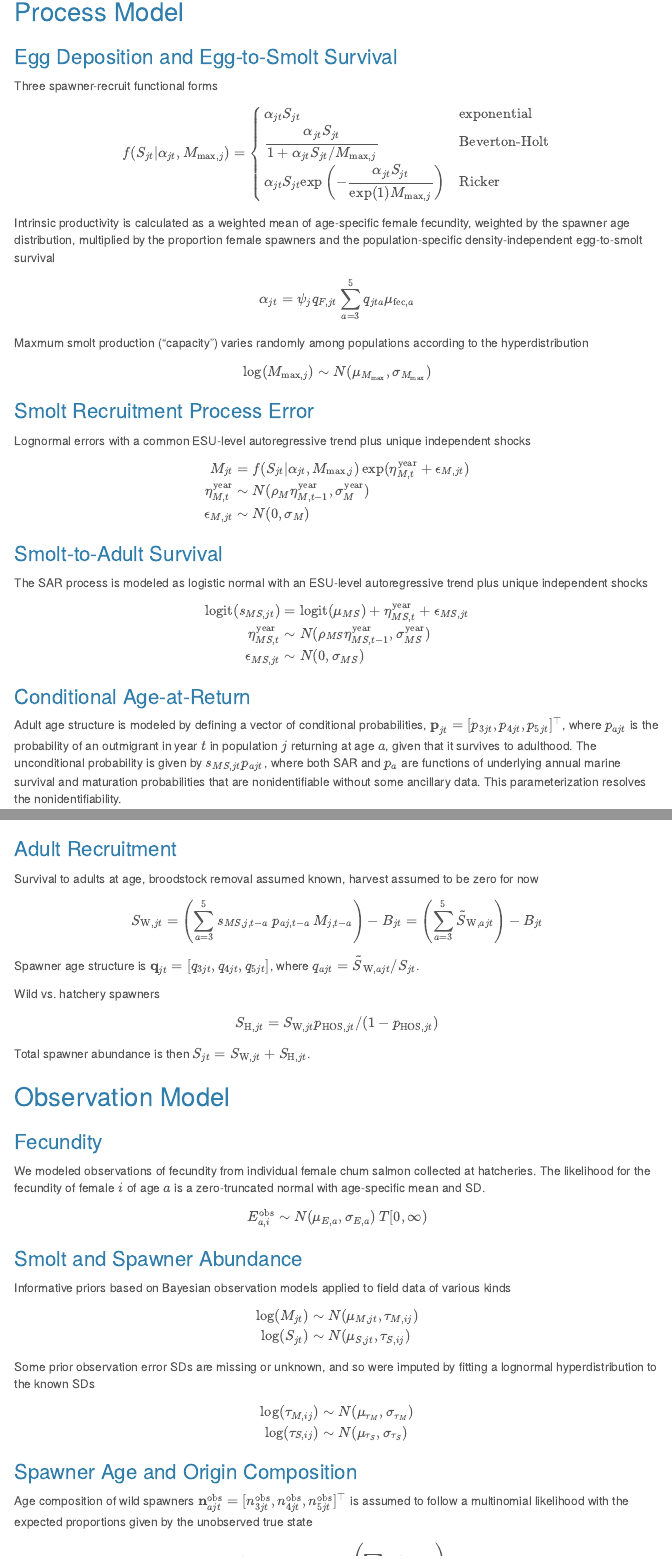
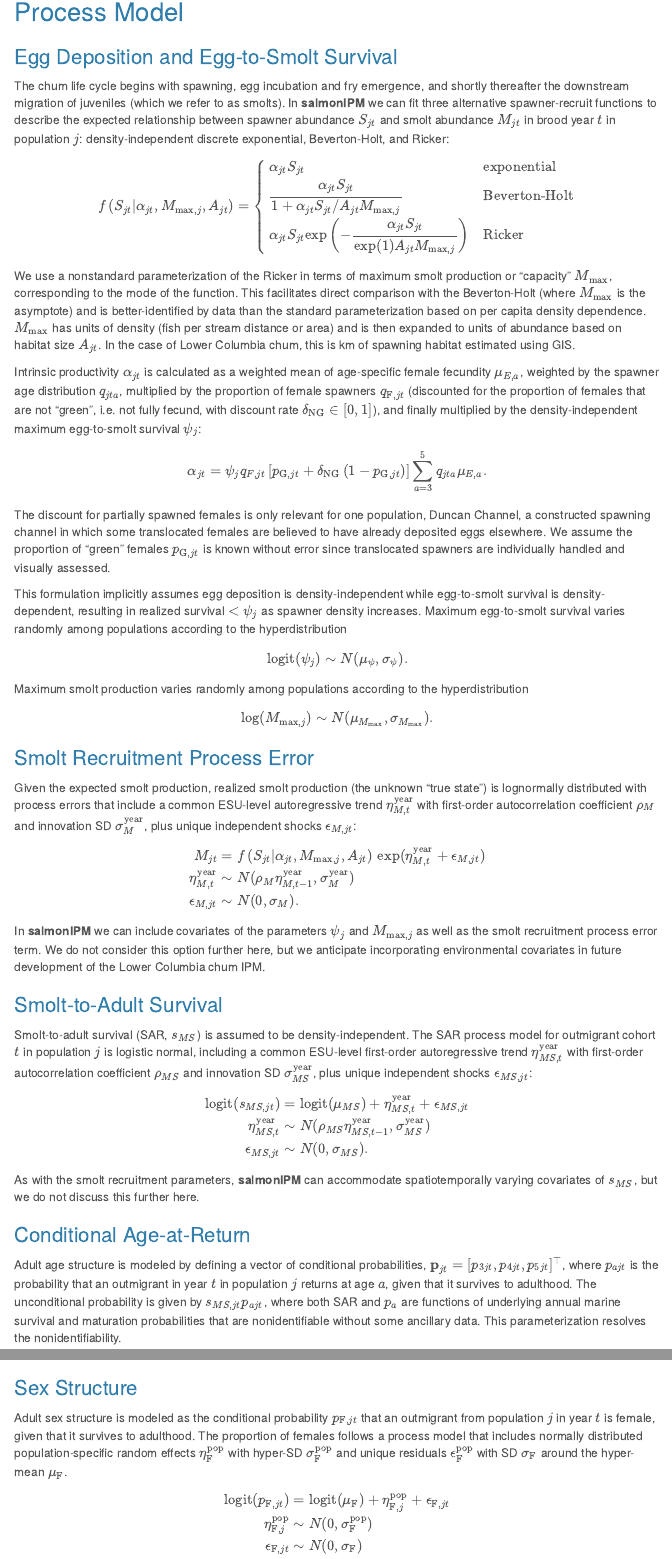
Before and after one commit to ebuhle/LCRchumIPM, an R Markdown document (analysis/R/LCRchumIPM_analysis.Rmd): the page in a window 1100 px wide, from 400 px down, and a second part further down, joined at a grey line. Rendered offline with R 4.5, knitr and Pandoc, with nearby package versions; some code elsewhere in the file could not run offline; menus at the side of the page are left out.

Commit message:
Flesh out process model description in vignette
Only Adult Recruitment section has not been revised yet

```diff
--- a/analysis/R/LCRchumIPM_analysis.Rmd
+++ b/analysis/R/LCRchumIPM_analysis.Rmd
@@ -49,3 +49,4 @@ Background on IPMs, outline of **salmonIPM**...
 
 ### Egg Deposition and Egg-to-Smolt Survival
 
+The chum life cycle begins with spawning, egg incubation and fry emergence, and shortly thereafter the downstream migration of juveniles (which we refer to as smolts). In **salmonIPM** we can fit three alternative spawner-recruit functions to describe the expected relationship between spawner abundance $S_{jt}$ and smolt abundance $M_{jt}$ in brood year $t$ in population $j$: density-independent discrete exponential, Beverton-Holt, and Ricker:
@@ -53,45 +53,61 @@ Three spawner-recruit functional forms
 
 $$
-f( S_{jt} | \alpha_{jt}, M_{\text{max},j} ) =
+f \left( S_{jt} | \alpha_{jt}, M_{\text{max},j}, A_{jt} \right) =
 \begin{cases}
 \alpha_{jt} S_{jt} & \text{exponential}
 \\
-\dfrac{ \alpha_{jt} S_{jt} }{ 1 + \alpha_{jt} S_{jt} / M_{\text{max},j} }
+\dfrac{ \alpha_{jt} S_{jt} }{ 1 + \alpha_{jt} S_{jt} / A_{jt} M_{\text{max},j} }
 & \text{Beverton-Holt}
 \\
-\alpha_{jt} S_{jt} \text{exp}\left(- \dfrac{ \alpha_{jt}S_{jt} }{ \text{exp}(1) M_{\text{max},j} } \right) & \text{Ricker}
+\alpha_{jt} S_{jt} \text{exp}\left(- \dfrac{ \alpha_{jt}S_{jt} }{ \text{exp}(1) A_{jt} M_{\text{max},j} } \right) & \text{Ricker}
 \end{cases}
 $$
 
-Intrinsic productivity is calculated as a weighted mean of age-specific female fecundity, weighted by the spawner age distribution, multiplied by the proportion female spawners and the population-specific density-independent egg-to-smolt survival
+We use a nonstandard parameterization of the Ricker in terms of maximum smolt production or "capacity" $M_{\text{max}}$, corresponding to the mode of the function. This facilitates direct comparison with the Beverton-Holt (where $M_{\text{max}}$ is the asymptote) and is better-identified by data than the standard parameterization based on per capita density dependence. $M_{\text{max}}$ has units of density (fish per stream distance or area) and is then expanded to units of abundance based on habitat size $A_{jt}$. In the case of Lower Columbia chum, this is km of spawning habitat estimated using GIS.
 
-$$ \alpha_{jt} = \psi_{j} q_{F,jt} \sum_{a=3}^{5} q_{jta} \mu_{\text{fec},a} $$
+Intrinsic productivity $\alpha_{jt}$ is calculated as a weighted mean of age-specific female fecundity $\mu_{E,a}$, weighted by the spawner age distribution $q_{jta}$, multiplied by the proportion of female spawners $q_{\text{F},jt}$ (discounted for the proportion of females that are not "green", i.e. not fully fecund, with discount rate $\delta_\text{NG} \in [0,1]$), and finally multiplied by the density-independent maximum egg-to-smolt survival $\psi_j$:
 
-Maxmum smolt production ("capacity") varies randomly among populations according to the hyperdistribution
+$$
+\alpha_{jt} = \psi_j q_{F,jt}
+\left[p_{\text{G},jt} + \delta_\text{NG} \left(1 - p_{\text{G},jt} \right) \right]
+\sum_{a=3}^{5} q_{jta} \mu_{E,a}.
+$$
+
+The discount for partially spawned females is only relevant for one population, Duncan Channel, a constructed spawning channel in which some translocated females are believed to have already deposited eggs elsewhere. We assume the proportion of "green" females $p_{\text{G},jt}$ is known without error since translocated spawners are individually handled and visually assessed.
+
+This formulation implicitly assumes egg deposition is density-independent while egg-to-smolt survival is density-dependent, resulting in realized survival $< \psi_j$ as spawner density increases. Maximum egg-to-smolt survival varies randomly among populations according to the hyperdistribution
+
+$$
+\text{logit}(\psi_j) \sim N(\mu_\psi, \sigma_\psi).
+$$
+
+Maximum smolt production varies randomly among populations according to the hyperdistribution
 
 $$
 \text{log}(M_{\text{max},j}) \sim
-N(\mu_{M_{\text{max}}}, \sigma_{M_{\text{max}}})
+N(\mu_{M_\text{max}}, \sigma_{M_\text{max}}).
 $$
 
 ### Smolt Recruitment Process Error
 
-Lognormal errors with a common ESU-level autoregressive trend plus unique independent shocks
+Given the expected smolt production, realized smolt production (the unknown "true state") is lognormally distributed with process errors that include a common ESU-level autoregressive trend $\eta^\text{year}_{M,t}$ with first-order autocorrelation coefficient $\rho_{M}$ and innovation SD $\sigma^\text{year}_{M}$, plus unique independent shocks $\epsilon_{M,jt}$:
 
 $$
 \begin{aligned}
-M_{jt} &= f( S_{jt} | \alpha_{jt}, M_{\text{max},j} ) \,
+M_{jt} &= f \left( S_{jt} | \alpha_{jt}, M_{\text{max},j}, A_{jt} \right) \,
 \text{exp}( \eta^\text{year}_{M,t} + \epsilon_{M,jt} )
 \\
 \eta^\text{year}_{M,t} &\sim N(\rho_{M} \eta^\text{year}_{M,t-1}, \sigma^\text{year}_{M})
 \\
-\epsilon_{M,jt} &\sim N(0, \sigma_{M})
+\epsilon_{M,jt} &\sim N(0, \sigma_{M}).
 \end{aligned}
 $$
 
+In **salmonIPM** we can include covariates of the parameters $\psi_j$ and $M_{\text{max},j}$ as well as the smolt recruitment process error term. We do not consider this option further here, but we anticipate incorporating environmental covariates in future development of the Lower Columbia chum IPM.
+
 ### Smolt-to-Adult Survival
 
-The SAR process is modeled as logistic normal with an ESU-level autoregressive trend plus unique independent shocks
+Smolt-to-adult survival (SAR, $s_{MS}$) is assumed to be density-independent. The SAR process model for outmigrant cohort $t$ in population $j$ is logistic normal, including a common ESU-level first-order autoregressive trend $\eta^\text{year}_{MS,t}$ with first-order autocorrelation coefficient $\rho_{MS}$ and innovation SD $\sigma^\text{year}_{MS}$, plus unique independent shocks $\epsilon_{MS,jt}$:
 
 $$
 \begin{aligned}
@@ -101,14 +117,16 @@ $$
 \eta^\text{year}_{MS,t} &\sim
 N(\rho_{MS} \eta^\text{year}_{MS,t-1}, \sigma^\text{year}_{MS})
 \\
-\epsilon_{MS,jt} &\sim N(0, \sigma_{MS})
+\epsilon_{MS,jt} &\sim N(0, \sigma_{MS}).
 \end{aligned}
 $$
+As with the smolt recruitment parameters, **salmonIPM** can accommodate spatiotemporally varying covariates of $s_{MS}$, but we do not discuss this further here.
+
 
 ### Conditional Age-at-Return
 
 Adult age structure is modeled by defining a vector of conditional probabilities,
-$\mathbf{p}_{jt} = [p_{3jt}, p_{4jt}, p_{5jt}] ^ \top$, where $p_{ajt}$ is the probability of an outmigrant in year $t$ in population $j$ returning at age $a$, given that it survives to adulthood. The unconditional probability is given by $s_{MS,jt} p_{ajt}$, where both SAR and $p_a$ are functions of underlying annual marine survival and maturation probabilities that are nonidentifiable without some ancillary data. This parameterization resolves the nonidentifiability.
+$\mathbf{p}_{jt} = [p_{3jt}, p_{4jt}, p_{5jt}] ^ \top$, where $p_{ajt}$ is the probability that an outmigrant in year $t$ in population $j$ returns at age $a$, given that it survives to adulthood. The unconditional probability is given by $s_{MS,jt} p_{ajt}$, where both SAR and $p_a$ are functions of underlying annual marine survival and maturation probabilities that are nonidentifiable without some ancillary data. This parameterization resolves the nonidentifiability.
 
 The conditional age probabilities follow a logistic normal process model with hierarchical structure across populations and through time within each population. The additive log ratio,
 
@@ -150,11 +171,22 @@ $$
+### Sex Structure
+
+Adult sex structure is modeled as the conditional probability $p_{\text{F},jt}$ that an outmigrant from population $j$ in year $t$ is female, given that it survives to adulthood. The proportion of females follows a process model that includes normally distributed population-specific random effects $\eta^\text{pop}_{\text{F}}$ with hyper-SD $\sigma^\text{pop}_\text{F}$ and unique residuals $\epsilon^\text{pop}_{\text{F}}$ with SD $\sigma_\text{F}$ around the hyper-mean $\mu_\text{F}$.
+
+$$
+\begin{aligned}
+\text{logit}( p_{\text{F},jt} ) &= \text{logit}( \mu_\text{F} ) +
+\eta^\text{pop}_{\text{F},j} + \epsilon_{\text{F},jt}
+\\
+\eta^\text{pop}_{\text{F},j} &\sim
+N(0, \sigma^\text{pop}_\text{F})
+\\
+\epsilon_{\text{F},jt} &\sim N(0, \sigma_\text{F})
 \end{aligned}
 $$
 
 ### Adult Recruitment
 
-Survival to adults at age, broodstock removal assumed known, harvest assumed to be zero for now
+Survival to adults at age, broodstock removal and translocated spawners assumed known, harvest assumed to be zero for now
 
 $$
 S_{\text{W}, jt} = \left(\sum_{a=3}^{5}
-s_{MS,j,t-a} \hspace{0.1cm} p_{aj,t-a} \hspace{0.1cm} M_{j,t-a} \right) - B_{jt} =
-\left(\sum_{a=3}^{5} \tilde{S}_{\text{W}, ajt} \right) - B_{jt}
@@ -163,12 +198,13 @@ $$
-Spawner age structure is $\mathbf{q}_{jt} = [q_{3jt}, q_{4jt}, q_{5jt}]$, where $q_{ajt} = \tilde{S}_{\text{W},ajt} / S_{jt}$.
 
 Wild vs. hatchery spawners
 
 $$
-S_{\text{H},jt} = S_{\text{W},jt} p_{\text{HOS},jt} / (1 - p_{\text{HOS},jt})
+S_{\text{H},jt} = \dfrac{ S_{\text{W},jt} \hspace{0.1cm} p_{\text{HOS},jt} }
+{ (1 - p_{\text{HOS},jt}) }
 $$
 
-Total spawner abundance is then $S_{jt} = S_{\text{W},jt} + S_{\text{H},jt}$.
+Total spawner abundance is then $S_{jt} = S_{\text{W},jt} + S_{\text{H},jt}$. Spawner age structure is given by $\mathbf{q}_{jt} = [q_{3jt}, q_{4jt}, q_{5jt}]$, where $q_{ajt} = \tilde{S}_{\text{W},ajt} / S_{jt}$. Spawner sex structure is given by the age-weighted average of female proportions from the respective outmigrant cohorts: $q_{\text{F},jt} = \sum_{a} {q_{ajt} \hspace{0.1cm} p_{\text{F},j,t-a}}$.
+
 
 ## Observation Model
 
@@ -176,7 +212,7 @@ Total spawner abundance is then $S_{jt} = S_{\text{W},jt} + S_{\text{H},jt}$.
 
 We modeled observations of fecundity from individual female chum salmon collected at hatcheries. The likelihood for the fecundity of female $i$ of age $a$ is a zero-truncated normal with age-specific mean and SD.
 
-$$ E_{a,i}^\text{obs} \sim N(\mu_{E,a}, \sigma_{E,a}) \hspace{0.1cm} T[0, \infty) $$
+$$ E_{a,i}^\text{obs} \sim N_{+}(\mu_{E,a}, \sigma_{E,a}) $$
 
 ### Smolt and Spawner Abundance
 
@@ -200,7 +236,7 @@ $$
 \end{aligned}
 $$
 
-### Spawner Age and Origin Composition
+### Spawner Age Composition
 
 Age composition of wild spawners $\mathbf{n}_{ajt}^\text{obs} = [n_{3jt}^\text{obs}, n_{4jt}^\text{obs}, n_{5jt}^\text{obs}] ^\top$ is assumed to follow a multinomial likelihood with the expected proportions given by the unobserved true state
 
```
Also changed, not shown: analysis/R/LCRchumIPM_analysis.Rmd (31 more changed lines).
